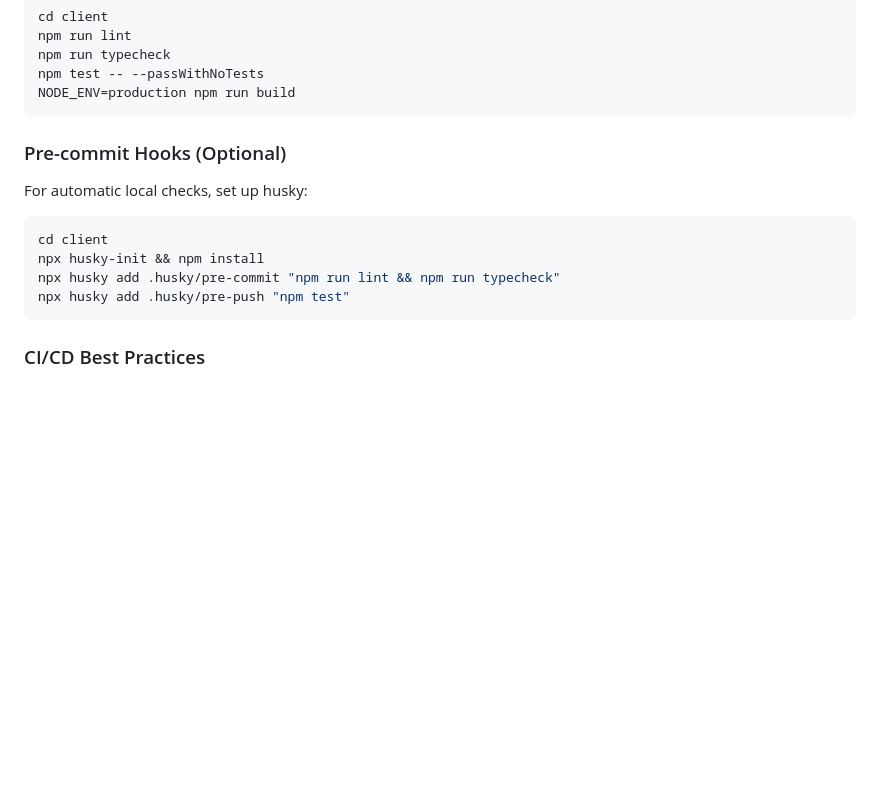
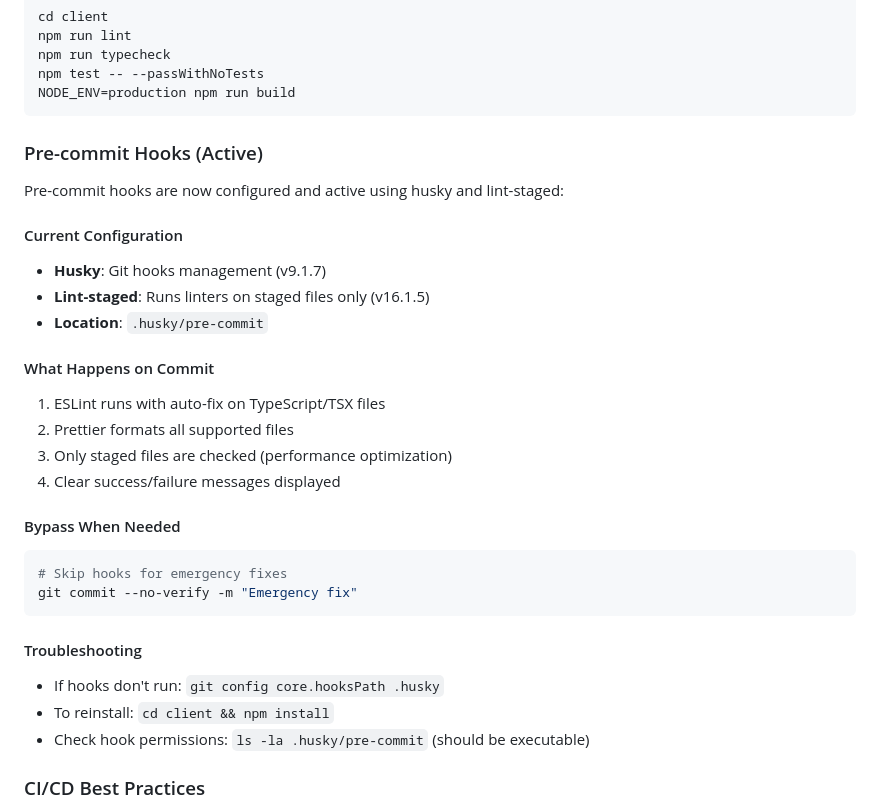
Before and after one commit to DavidAllison/6v-simulator, a Markdown page: CLAUDE.md, the part around one of its changes. Drawn GitHub-style; blank space fills up the shorter version.

````diff
--- a/CLAUDE.md
+++ b/CLAUDE.md
@@ -402,15 +501,31 @@ npm test -- --passWithNoTests
 NODE_ENV=production npm run build
 ```
 
-### Pre-commit Hooks (Optional)
+### Pre-commit Hooks (Active)
 
-For automatic local checks, set up husky:
+Pre-commit hooks are now configured and active using husky and lint-staged:
+
+#### Current Configuration
+- **Husky**: Git hooks management (v9.1.7)
+- **Lint-staged**: Runs linters on staged files only (v16.1.5)
+- **Location**: `.husky/pre-commit`
+
+#### What Happens on Commit
+1. ESLint runs with auto-fix on TypeScript/TSX files
+2. Prettier formats all supported files
+3. Only staged files are checked (performance optimization)
+4. Clear success/failure messages displayed
+
+#### Bypass When Needed
 ```bash
-cd client
-npx husky-init && npm install
-npx husky add .husky/pre-commit "npm run lint && npm run typecheck"
-npx husky add .husky/pre-push "npm test"
+# Skip hooks for emergency fixes
+git commit --no-verify -m "Emergency fix"
 ```
+
+#### Troubleshooting
+- If hooks don't run: `git config core.hooksPath .husky`
+- To reinstall: `cd client && npm install`
+- Check hook permissions: `ls -la .husky/pre-commit` (should be executable)
 
 ### CI/CD Best Practices
 
````
Also changed, not shown: other parts of CLAUDE.md (+100 -1 lines).
